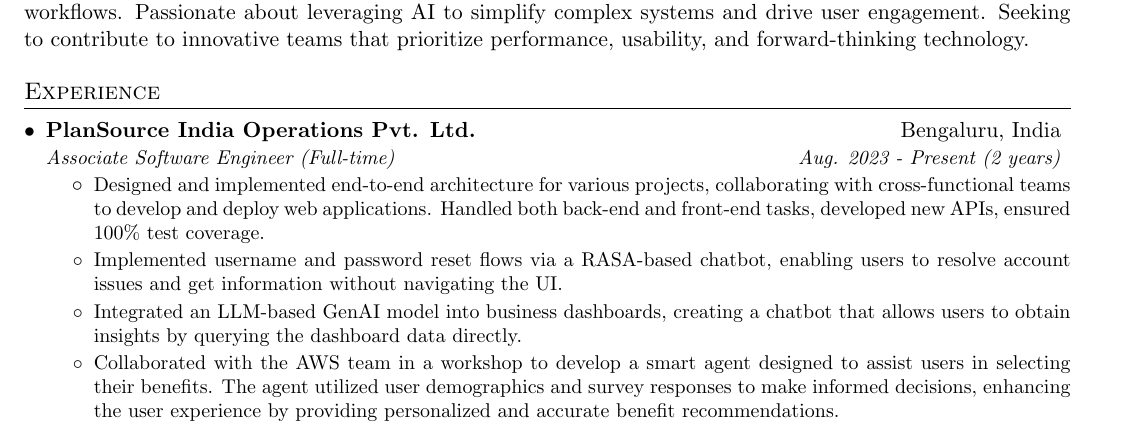
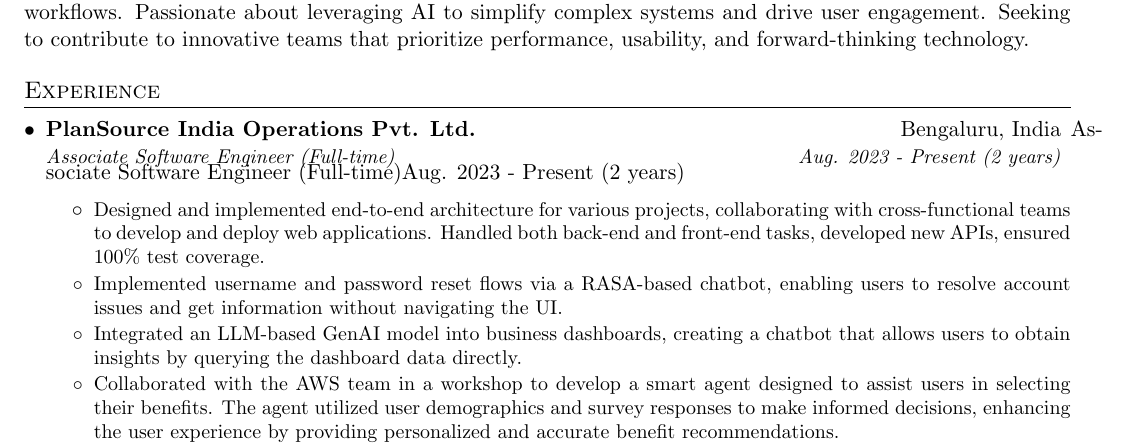
Before and after one commit to shubham8456/resume, a LaTeX CV (shubham_rawat_resume.tex): part of the page, cut so that both start at the same text. Compiled offline with pdfLaTeX.

Commit message:
fixed all except current role

```diff
--- a/shubham_rawat_resume.tex
+++ b/shubham_rawat_resume.tex
@@ -132,6 +132,7 @@
     \resumeSubheading
       {PlanSource India Operations Pvt. Ltd.}{Bengaluru, India}
       {Associate Software Engineer (Full-time)}{Aug. 2023 - Present (2 years)}
+      {Associate Software Engineer (Full-time)}{Aug. 2023 - Present (2 years)}
       \resumeItemListStart
         \resumeExperienceItem{Designed and implemented end-to-end architecture for various projects, collaborating with cross-functional teams to develop and deploy web applications. Handled both back-end and front-end tasks, developed new APIs, ensured 100\% test coverage.}
         \resumeExperienceItem{Implemented username and password reset flows via a RASA-based chatbot, enabling users to resolve account issues and get information without navigating the UI.}
```
